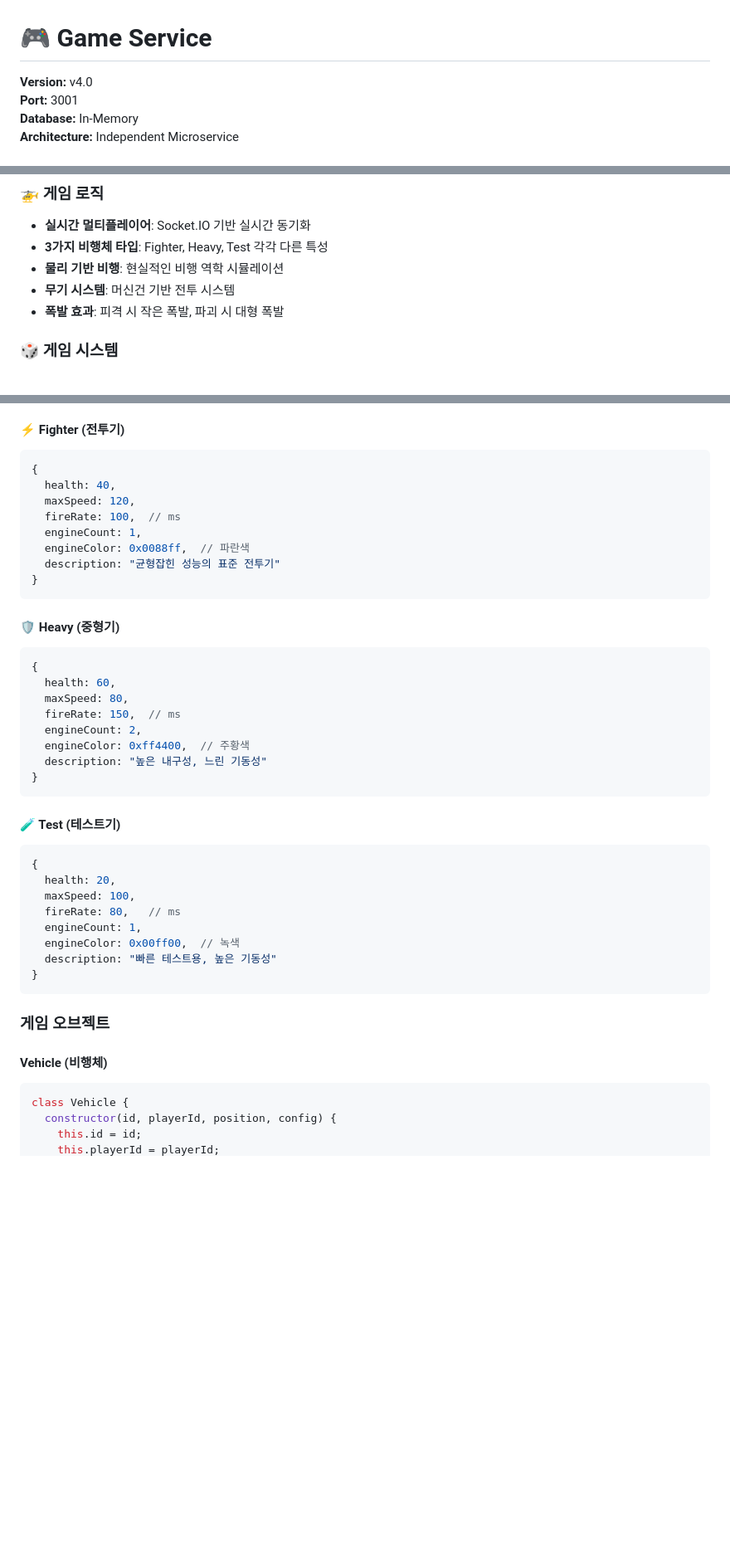
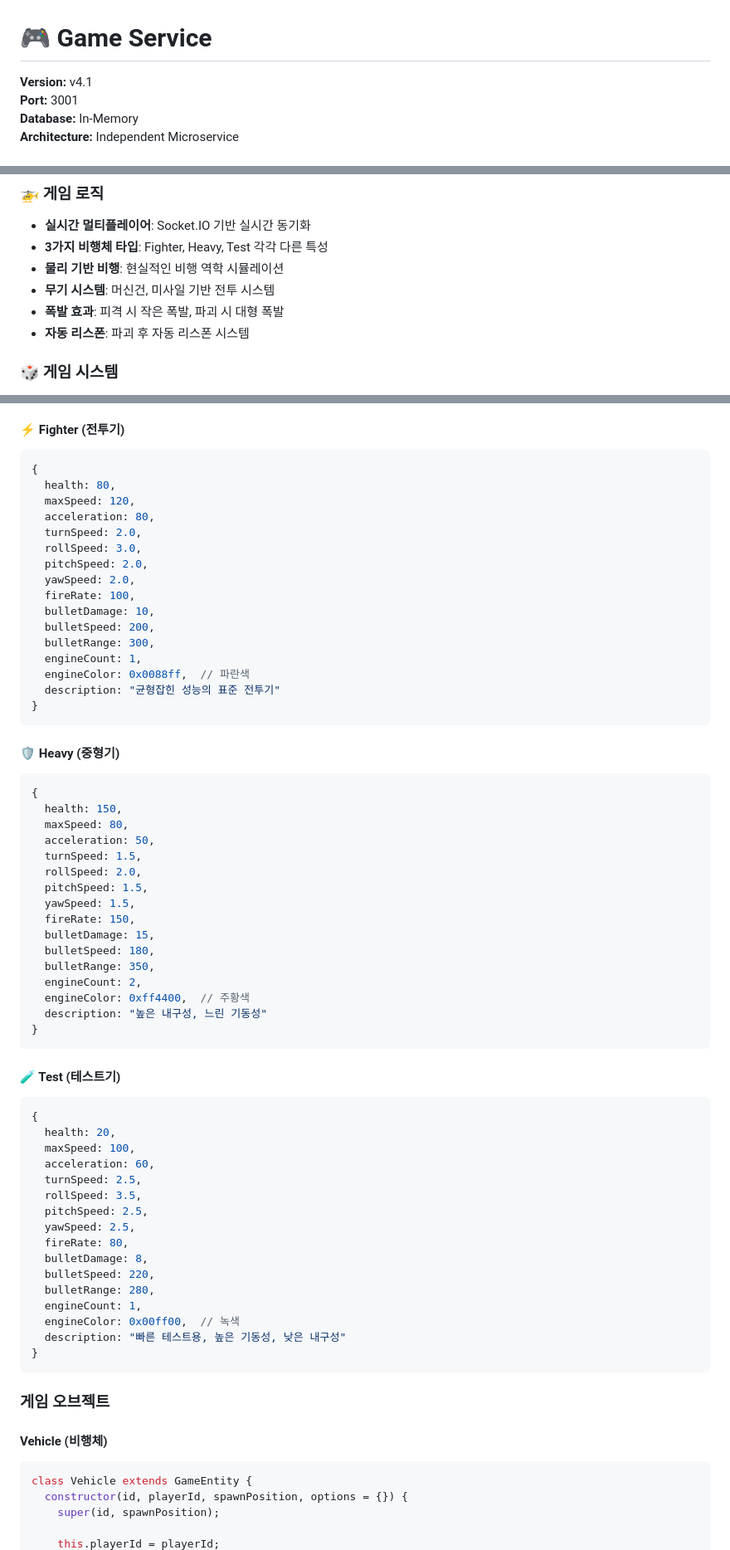
Before and after one commit to tanminkwan/test2, a Markdown page: services/game-service/README.md, 3 parts joined by grey strips. Shown: that part at 83% size. Drawn GitHub-style; blank space fills up the shorter version.

````diff
--- a/services/game-service/README.md
+++ b/services/game-service/README.md
@@ -1,6 +1,6 @@
 # 🎮 Game Service
 
-**Version:** v4.0
+**Version:** v4.1
 **Port:** 3001
 **Database:** In-Memory
 **Architecture:** Independent Microservice
@@ -15,8 +15,9 @@ Game Service는 실시간 멀티플레이어 게임 로직을 담당하는 독
 - **실시간 멀티플레이어**: Socket.IO 기반 실시간 동기화
 - **3가지 비행체 타입**: Fighter, Heavy, Test 각각 다른 특성
 - **물리 기반 비행**: 현실적인 비행 역학 시뮬레이션
-- **무기 시스템**: 머신건 기반 전투 시스템
+- **무기 시스템**: 머신건, 미사일 기반 전투 시스템
 - **폭발 효과**: 피격 시 작은 폭발, 파괴 시 대형 폭발
+- **자동 리스폰**: 파괴 후 자동 리스폰 시스템
 
 ### 🎲 게임 시스템
 - **점수 시스템**: 킬/데스 통계 및 점수 집계
@@ -90,9 +91,17 @@ curl http://localhost:3001/api/status
 #### ⚡ Fighter (전투기)
 ```javascript
 {
-  health: 40,
+  health: 80,
   maxSpeed: 120,
-  fireRate: 100,  // ms
+  acceleration: 80,
+  turnSpeed: 2.0,
+  rollSpeed: 3.0,
+  pitchSpeed: 2.0,
+  yawSpeed: 2.0,
+  fireRate: 100,
+  bulletDamage: 10,
+  bulletSpeed: 200,
+  bulletRange: 300,
   engineCount: 1,
   engineColor: 0x0088ff,  // 파란색
   description: "균형잡힌 성능의 표준 전투기"
@@ -102,9 +111,17 @@ curl http://localhost:3001/api/status
 #### 🛡️ Heavy (중형기)
 ```javascript
 {
-  health: 60,
+  health: 150,
   maxSpeed: 80,
-  fireRate: 150,  // ms
+  acceleration: 50,
+  turnSpeed: 1.5,
+  rollSpeed: 2.0,
+  pitchSpeed: 1.5,
+  yawSpeed: 1.5,
+  fireRate: 150,
+  bulletDamage: 15,
+  bulletSpeed: 180,
+  bulletRange: 350,
   engineCount: 2,
   engineColor: 0xff4400,  // 주황색
   description: "높은 내구성, 느린 기동성"
@@ -116,10 +133,18 @@ curl http://localhost:3001/api/status
 {
   health: 20,
   maxSpeed: 100,
-  fireRate: 80,   // ms
+  acceleration: 60,
+  turnSpeed: 2.5,
+  rollSpeed: 3.5,
+  pitchSpeed: 2.5,
+  yawSpeed: 2.5,
+  fireRate: 80,
+  bulletDamage: 8,
+  bulletSpeed: 220,
+  bulletRange: 280,
   engineCount: 1,
   engineColor: 0x00ff00,  // 녹색
-  description: "빠른 테스트용, 높은 기동성"
+  description: "빠른 테스트용, 높은 기동성, 낮은 내구성"
 }
 ```
 
@@ -127,7 +152,8 @@ curl http://localhost:3001/api/status
 
 #### Vehicle (비행체)
 ```javascript
-class Vehicle {
-  constructor(id, playerId, position, config) {
-    this.id = id;
+class Vehicle extends GameEntity {
+  constructor(id, playerId, spawnPosition, options = {}) {
+    super(id, spawnPosition);
+
     this.playerId = playerId;
````
Also changed, not shown: other parts of services/game-service/README.md (+178 -10 lines).
